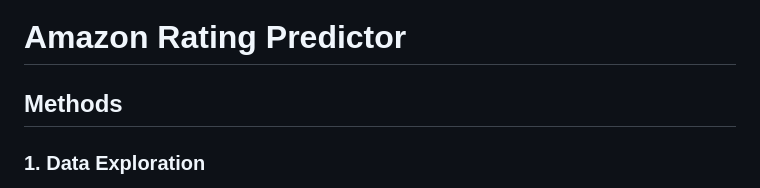
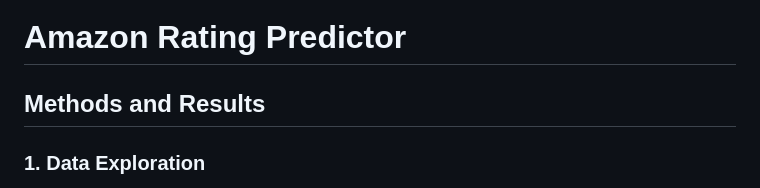
Before and after one commit to Nolan-Lo/Amazon_Product_Rating_Predictor, a Markdown page: Written_Report/writeup.md, the part around the change. GitHub-like rendering.

```diff
--- a/Written_Report/writeup.md
+++ b/Written_Report/writeup.md
@@ -7,7 +7,7 @@
 
 
 
-## Methods
+## Methods and Results
 
 ### 1. Data Exploration
 
```
